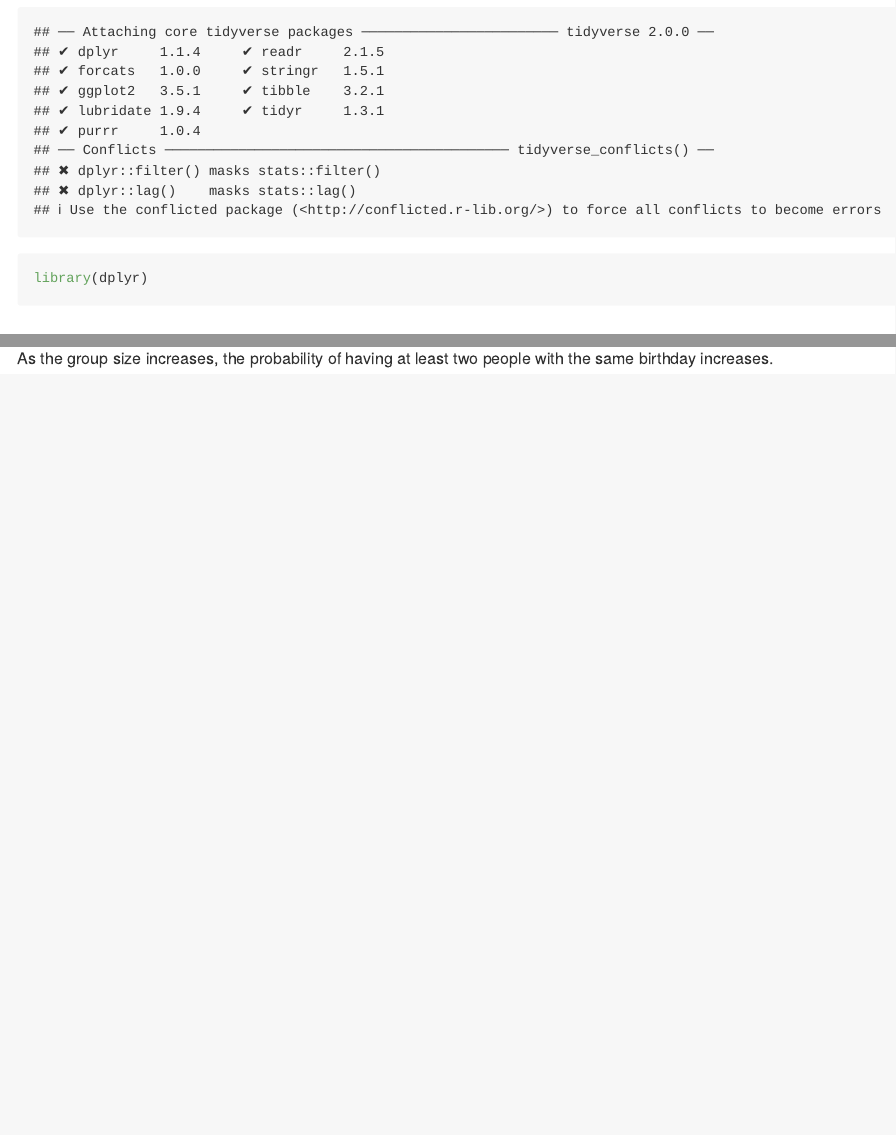
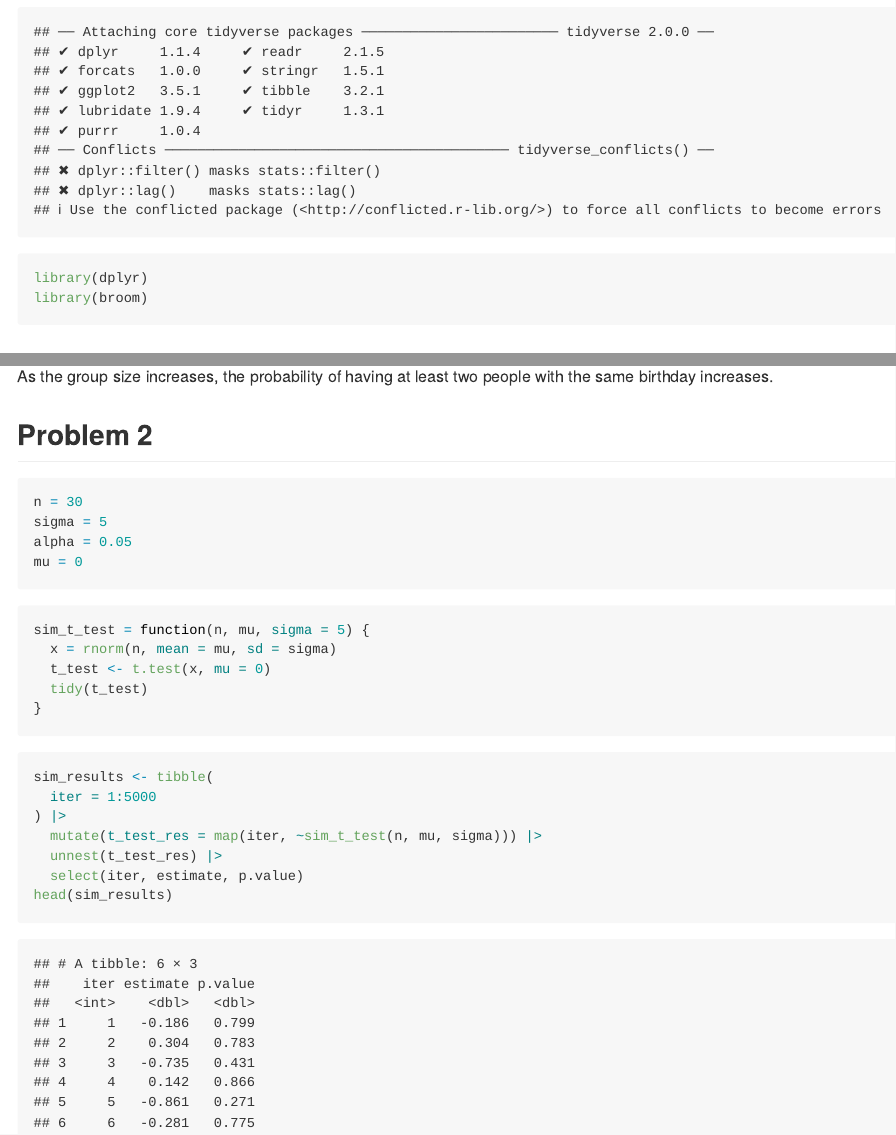
Before and after one commit to Chuu0648/p8105_hw5_yh3822, an R Markdown document (p8105_hw5_yh3822.Rmd): the page in a window 1100 px wide, from 230 px down, and a second part further down, joined at a grey line. Rendered offline with R 4.5, knitr and Pandoc, with nearby package versions; code that draws random numbers runs with fixed seeds of ours.

Commit message:
Generate 5000 datasets from the model

````diff
--- a/p8105_hw5_yh3822.Rmd
+++ b/p8105_hw5_yh3822.Rmd
@@ -8,6 +8,7 @@
 knitr::opts_chunk$set(echo = TRUE, warning=FALSE, message=FALSE)
 library(tidyverse)
 library(dplyr)
+library(broom)
 ```
 
 
@@ -44,3 +45,35 @@
 ```
 
 As the group size increases, the probability of having at least two people with the same birthday increases.
+
+
+
+## Problem 2
+
+
+```{r}
+n = 30
+sigma = 5
+alpha = 0.05
+mu = 0
+```
+
+
+```{r}
+sim_t_test = function(n, mu, sigma = 5) {
+  x = rnorm(n, mean = mu, sd = sigma)
+  t_test <- t.test(x, mu = 0)
+  tidy(t_test)
+}
+```
+
+
+```{r}
+sim_results <- tibble(
+  iter = 1:5000
+) |>
+  mutate(t_test_res = map(iter, ~sim_t_test(n, mu, sigma))) |>
+  unnest(t_test_res) |>
+  select(iter, estimate, p.value)
+head(sim_results)
+```
````
